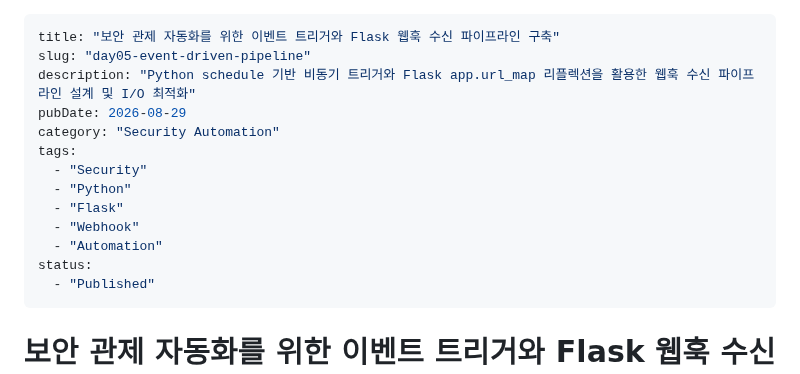
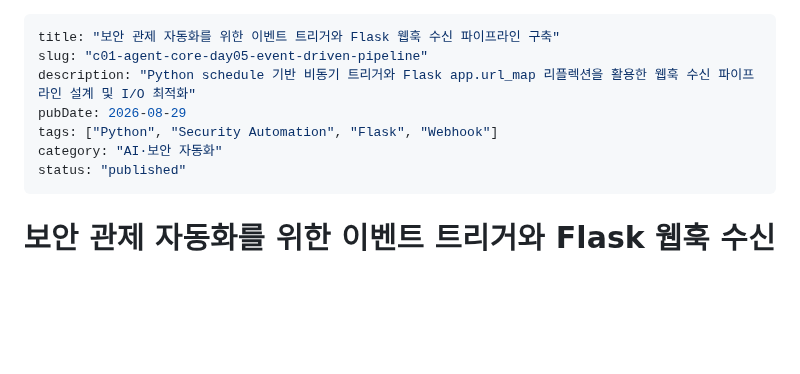
Before and after one commit to mmmphyun/security-agent-toolkit, a Markdown page: docs/posts/c01-agent-core-day05.md, the part around the change. GitHub-like rendering; blank space fills up the shorter version.

Commit message:
refactor(docs): Day 05 포스트 슬러그 통일 및 2과목 network_zt 스켈레톤 추가
- docs/posts/c01-agent-core-day05.md 파일명 및 메타데이터 통일
- network_zt/README.md 2과목 실습 표준 가이드라인 작성

```diff
--- a/docs/posts/day05-event-driven-pipeline.md
+++ b/docs/posts/c01-agent-core-day05.md
@@ -1,17 +1,11 @@
 ---
 title: "보안 관제 자동화를 위한 이벤트 트리거와 Flask 웹훅 수신 파이프라인 구축"
-slug: "day05-event-driven-pipeline"
+slug: "c01-agent-core-day05-event-driven-pipeline"
 description: "Python schedule 기반 비동기 트리거와 Flask app.url_map 리플렉션을 활용한 웹훅 수신 파이프라인 설계 및 I/O 최적화"
 pubDate: 2026-08-29
-category: "Security Automation"
-tags:
-  - "Security"
-  - "Python"
-  - "Flask"
-  - "Webhook"
-  - "Automation"
-status:
-  - "Published"
+tags: ["Python", "Security Automation", "Flask", "Webhook"]
+category: "AI·보안 자동화"
+status: "published"
 ---
 
 # 보안 관제 자동화를 위한 이벤트 트리거와 Flask 웹훅 수신 파이프라인 구축
```
Also changed, not shown: network_zt/README.md (added, +41 -0 lines).
